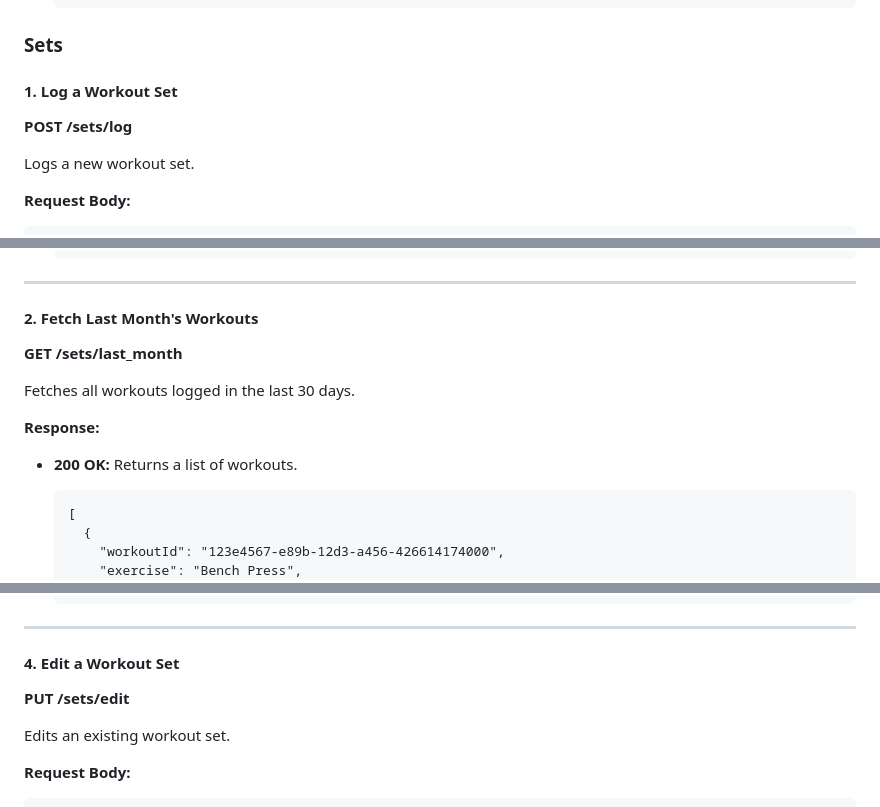
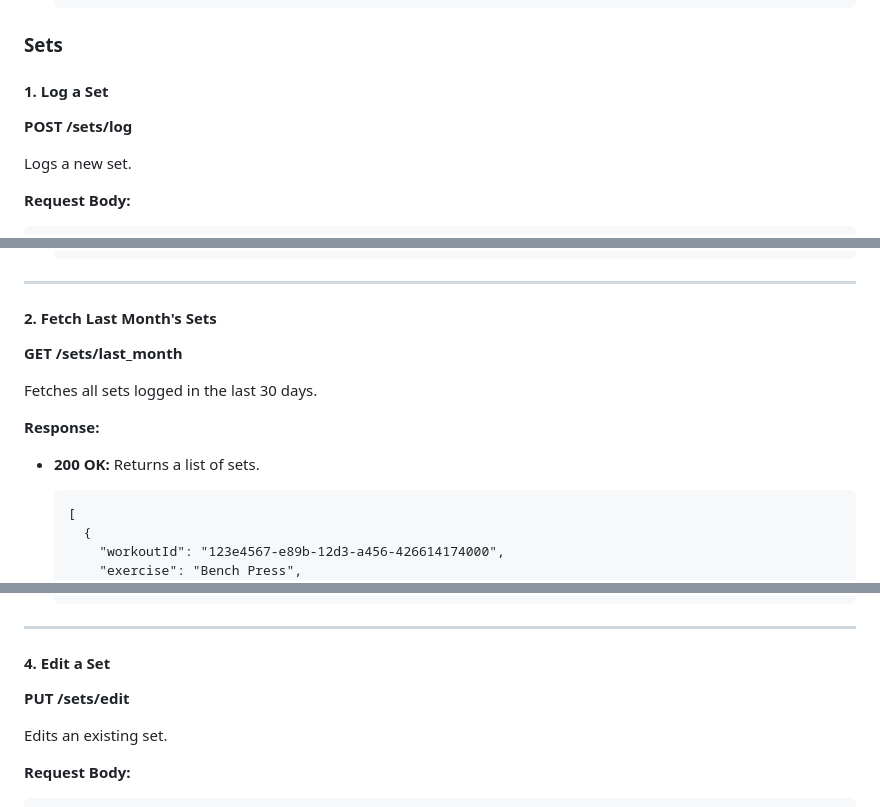
Before and after one commit to robbiehammond/GainsIQ, a Markdown page: doc/api.md, 3 parts joined by grey strips. GitHub-like rendering.

Commit message:
update API doc

````diff
--- a/doc/api.md
+++ b/doc/api.md
@@ -111,11 +111,11 @@ Deletes an exercise from the database.
 
 ### Sets
 
-#### 1. Log a Workout Set
+#### 1. Log a Set
 
 **POST /sets/log**
 
-Logs a new workout set.
+Logs a new set.
 
 **Request Body:**
 ```
@@ -152,15 +152,15 @@ Logs a new workout set.
 
 ---
 
-#### 2. Fetch Last Month's Workouts
+#### 2. Fetch Last Month's Sets
 
 **GET /sets/last_month**
 
-Fetches all workouts logged in the last 30 days.
+Fetches all sets logged in the last 30 days.
 
 **Response:**
 
-- **200 OK:** Returns a list of workouts.
+- **200 OK:** Returns a list of sets.
   ```
   [
     {
@@ -214,11 +214,11 @@ Removes the most recently logged workout set.
 
 ---
 
-#### 4. Edit a Workout Set
+#### 4. Edit a Set
 
 **PUT /sets/edit**
 
-Edits an existing workout set.
+Edits an existing set.
 
 **Request Body:**
 ```
````
Also changed, not shown: other parts of doc/api.md (+3 -3 lines).
